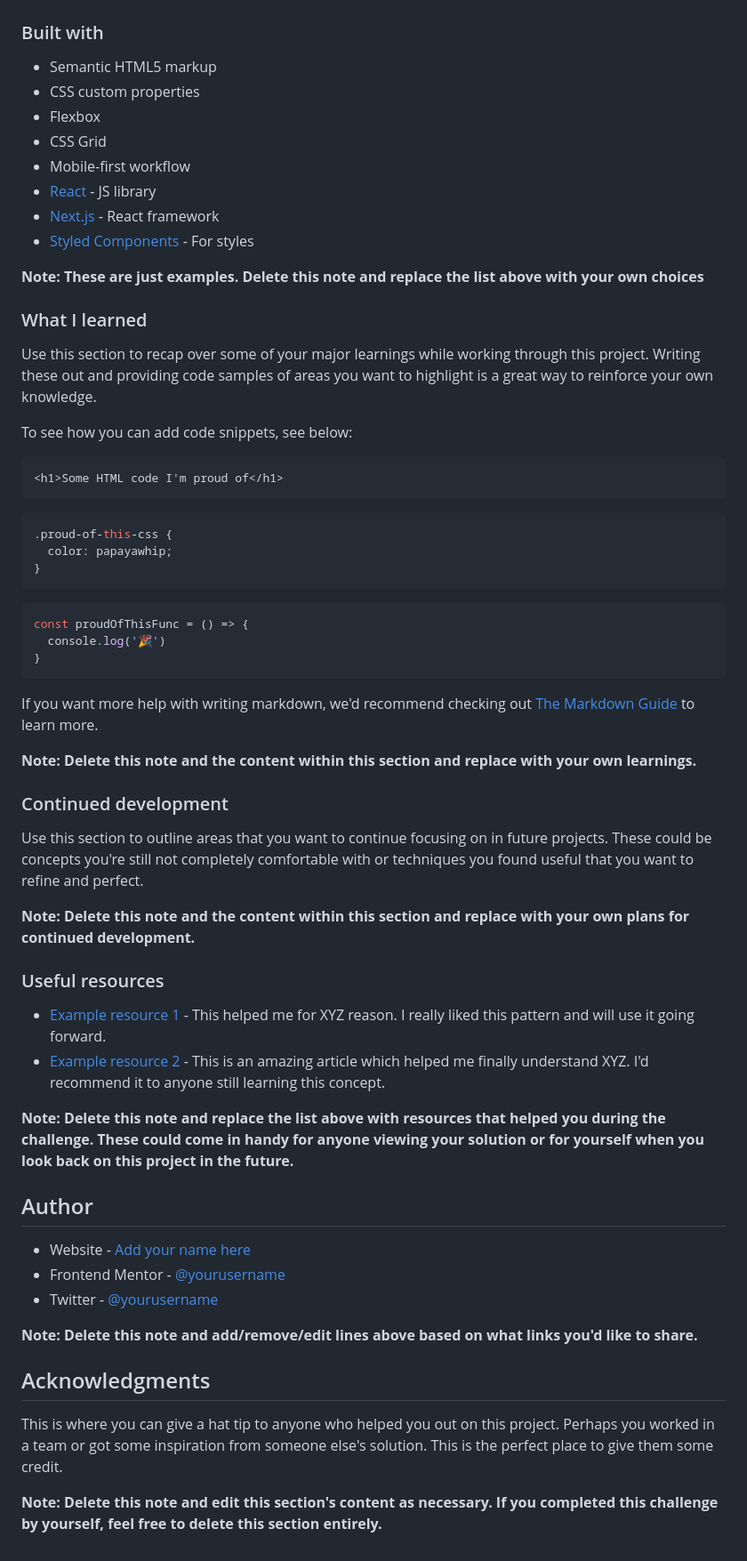
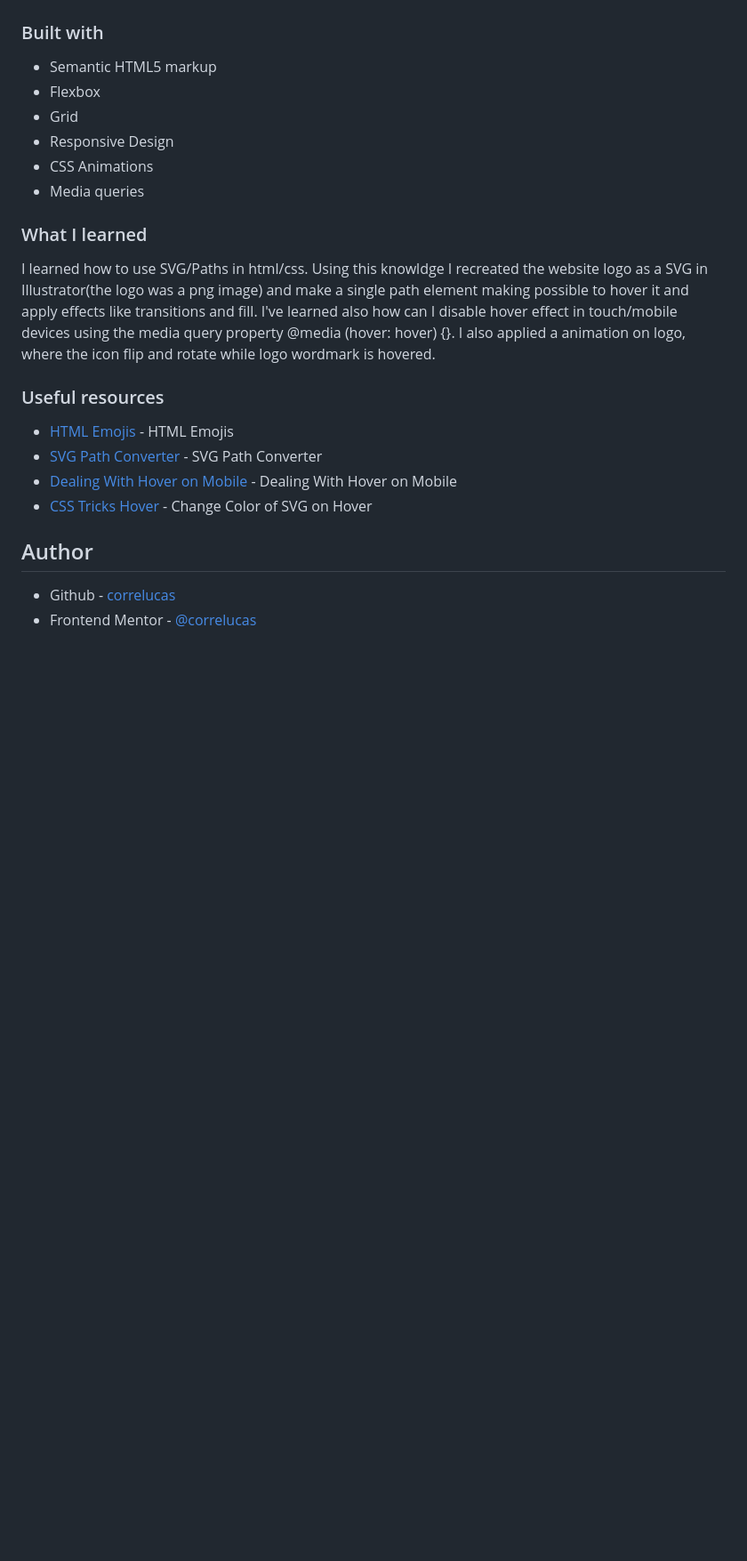
Before and after one commit to correlucas/huddle-landing-page-section, a Markdown page: README.md, the part around the change printed below. Shown: that part at 89% size. Drawn GitHub-style; blank space fills up the shorter version.

Commit message:
readme updated / fixed aria-labels

````diff
--- a/README.md
+++ b/README.md
@@ -49,63 +28,24 @@ Then crop/optimize/edit your image however you like, add it to your project, and
 ### Built with
 
 - Semantic HTML5 markup
-- CSS custom properties
 - Flexbox
-- CSS Grid
-- Mobile-first workflow
-- [React](https://reactjs.org/) - JS library
-- [Next.js](https://nextjs.org/) - React framework
-- [Styled Components](https://styled-components.com/) - For styles
-
-**Note: These are just examples. Delete this note and replace the list above with your own choices**
+- Grid
+- Responsive Design
+- CSS Animations
+- Media queries
 
 ### What I learned
 
-Use this section to recap over some of your major learnings while working through this project. Writing these out and providing code samples of areas you want to highlight is a great way to reinforce your own knowledge.
-
-To see how you can add code snippets, see below:
-
-```html
-<h1>Some HTML code I'm proud of</h1>
-```
-```css
-.proud-of-this-css {
-  color: papayawhip;
-}
-```
-```js
-const proudOfThisFunc = () => {
-  console.log('🎉')
-}
-```
-
-If you want more help with writing markdown, we'd recommend checking out [The Markdown Guide](https://www.markdownguide.org/) to learn more.
-
-**Note: Delete this note and the content within this section and replace with your own learnings.**
-
-### Continued development
-
-Use this section to outline areas that you want to continue focusing on in future projects. These could be concepts you're still not completely comfortable with or techniques you found useful that you want to refine and perfect.
-
-**Note: Delete this note and the content within this section and replace with your own plans for continued development.**
+I learned how to use SVG/Paths in html/css. Using this knowldge I recreated the website logo as a SVG in Illustrator(the logo was a png image) and make a single path element making possible to hover it and apply effects like transitions and fill. I've learned also how can I disable hover effect in touch/mobile devices using the media query property @media (hover: hover) {}. I also applied a animation on logo, where the icon flip and rotate while logo wordmark is hovered.
 
 ### Useful resources
 
-- [Example resource 1](https://www.example.com) - This helped me for XYZ reason. I really liked this pattern and will use it going forward.
-- [Example resource 2](https://www.example.com) - This is an amazing article which helped me finally understand XYZ. I'd recommend it to anyone still learning this concept.
+- [HTML Emojis](https://html-css-js.com/html/character-codes/icons/) - HTML Emojis
+- [SVG Path Converter](https://jakearchibald.github.io/svgomg/) - SVG Path Converter
+- [Dealing With Hover on Mobile](https://www.youtube.com/watch?v=uuluAyw9AI0) - Dealing With Hover on Mobile
+- [CSS Tricks Hover](https://css-tricks.com/change-color-of-svg-on-hover/) - Change Color of SVG on Hover
 
-**Note: Delete this note and replace the list above with resources that helped you during the challenge. These could come in handy for anyone viewing your solution or for yourself when you look back on this project in the future.**
 
 ## Author
-
-- Website - [Add your name here](https://www.your-site.com)
-- Frontend Mentor - [@yourusername](https://www.frontendmentor.io/profile/yourusername)
-- Twitter - [@yourusername](https://www.twitter.com/yourusername)
-
-**Note: Delete this note and add/remove/edit lines above based on what links you'd like to share.**
-
-## Acknowledgments
-
-This is where you can give a hat tip to anyone who helped you out on this project. Perhaps you worked in a team or got some inspiration from someone else's solution. This is the perfect place to give them some credit.
-
-**Note: Delete this note and edit this section's content as necessary. If you completed this challenge by yourself, feel free to delete this section entirely.**
+- Github - [correlucas](https://github.com/correlucas/)
+- Frontend Mentor - [@correlucas](https://www.frontendmentor.io/profile/correlucas)
````
Also changed, not shown: other parts of README.md (+3 -24 lines), screenshot/screenshot-desktop.png (added), screenshot/screenshot-mobile.png (added), 1 other file.
